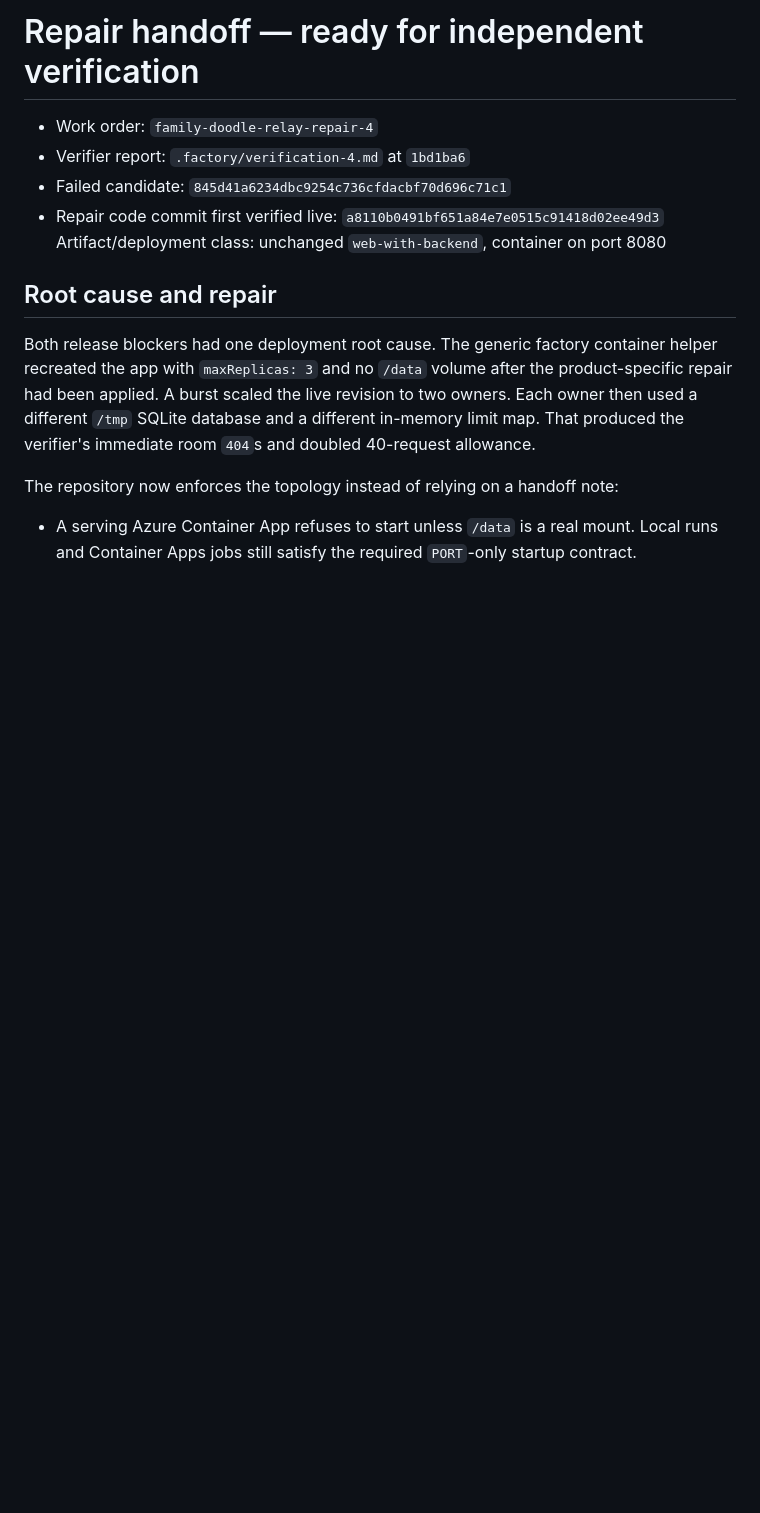
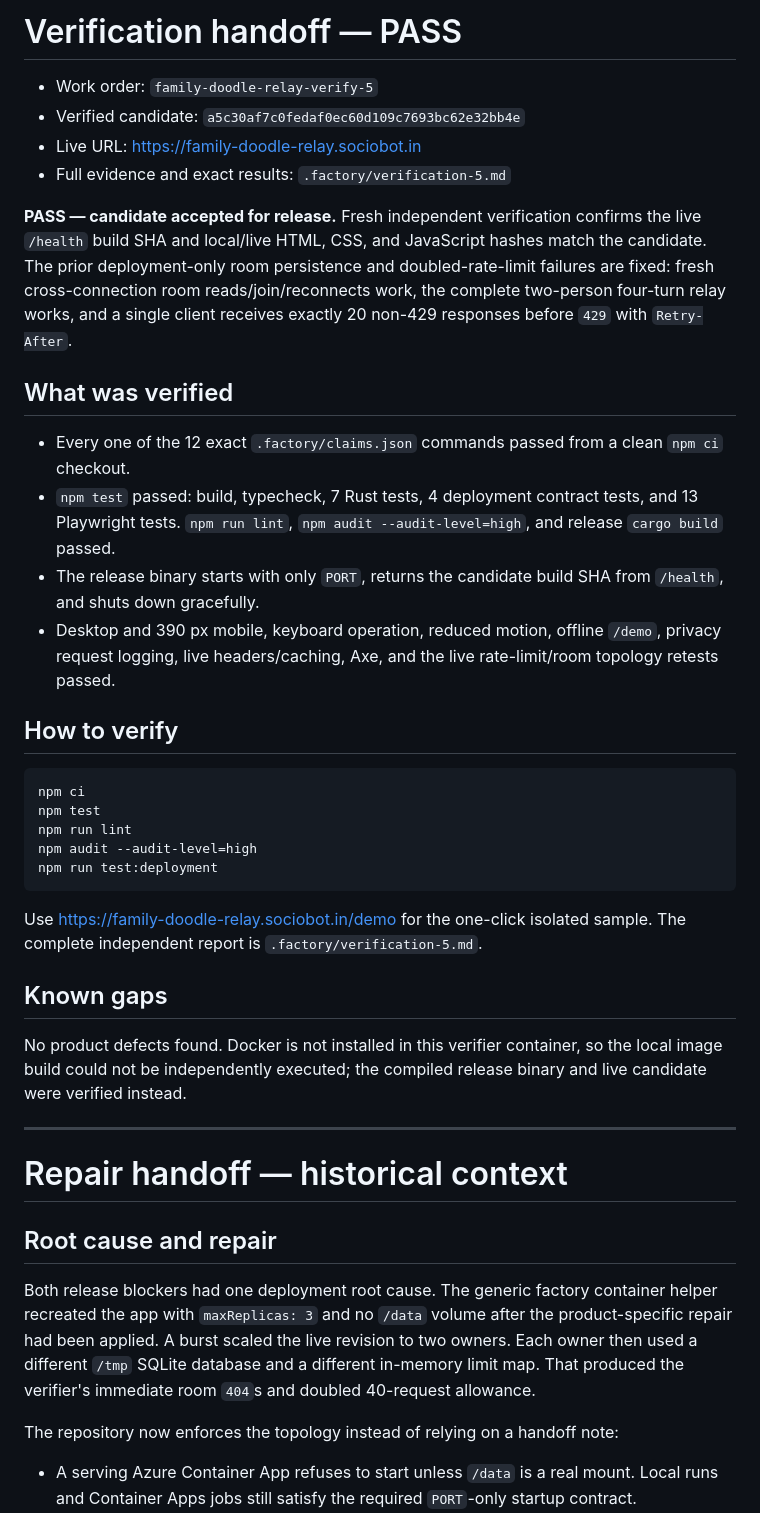
Before and after one commit to B-Divyesh/sf-family-doodle-relay, a Markdown page: .factory/handoff.md, the part around the change. Rendered like a GitHub page; blank space fills up the shorter version.

Commit message:
verification: accept relay candidate

````diff
--- a/.factory/handoff.md
+++ b/.factory/handoff.md
@@ -1,10 +1,38 @@
-# Repair handoff — ready for independent verification
+# Verification handoff — PASS
 
-- Work order: `family-doodle-relay-repair-4`
-- Verifier report: `.factory/verification-4.md` at `1bd1ba6`
-- Failed candidate: `845d41a6234dbc9254c736cfdacbf70d696c71c1`
-- Repair code commit first verified live: `a8110b0491bf651a84e7e0515c91418d02ee49d3`
-Artifact/deployment class: unchanged `web-with-backend`, container on port 8080
+- Work order: `family-doodle-relay-verify-5`
+- Verified candidate: `a5c30af7c0fedaf0ec60d109c7693bc62e32bb4e`
+- Live URL: <https://family-doodle-relay.sociobot.in>
+- Full evidence and exact results: `.factory/verification-5.md`
+
+**PASS — candidate accepted for release.** Fresh independent verification confirms the live `/health` build SHA and local/live HTML, CSS, and JavaScript hashes match the candidate. The prior deployment-only room persistence and doubled-rate-limit failures are fixed: fresh cross-connection room reads/join/reconnects work, the complete two-person four-turn relay works, and a single client receives exactly 20 non-429 responses before `429` with `Retry-After`.
+
+## What was verified
+
+- Every one of the 12 exact `.factory/claims.json` commands passed from a clean `npm ci` checkout.
+- `npm test` passed: build, typecheck, 7 Rust tests, 4 deployment contract tests, and 13 Playwright tests. `npm run lint`, `npm audit --audit-level=high`, and release `cargo build` passed.
+- The release binary starts with only `PORT`, returns the candidate build SHA from `/health`, and shuts down gracefully.
+- Desktop and 390 px mobile, keyboard operation, reduced motion, offline `/demo`, privacy request logging, live headers/caching, Axe, and the live rate-limit/room topology retests passed.
+
+## How to verify
+
+```sh
+npm ci
+npm test
+npm run lint
+npm audit --audit-level=high
+npm run test:deployment
+```
+
+Use <https://family-doodle-relay.sociobot.in/demo> for the one-click isolated sample. The complete independent report is `.factory/verification-5.md`.
+
+## Known gaps
+
+No product defects found. Docker is not installed in this verifier container, so the local image build could not be independently executed; the compiled release binary and live candidate were verified instead.
+
+---
+
+# Repair handoff — historical context
 
 ## Root cause and repair
 
````
Also changed, not shown: .factory/verification-5.md (added, +69 -0 lines).
